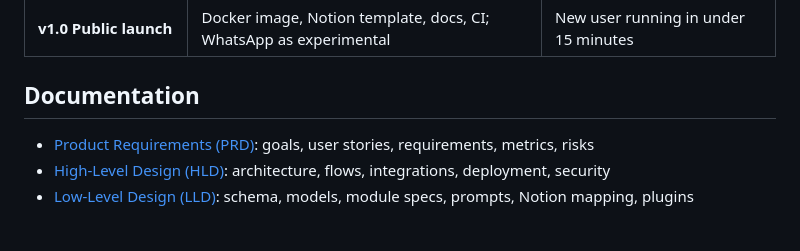
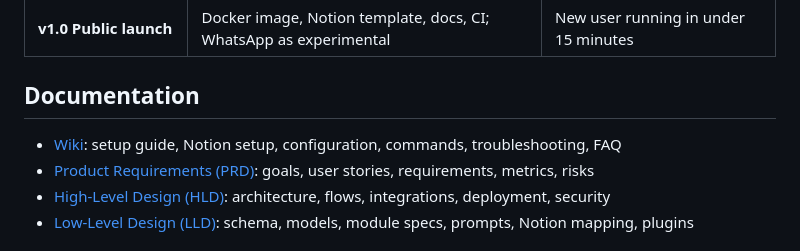
Before and after one commit to ThePlator/JobRadar, a Markdown page: README.md, the part around one of its changes. Rendered like a GitHub page.

Commit message:
Fix clone folder name in README quick start and link the wiki
The repository clones into JobRadar, so 'cd jobradar' fails on
case-sensitive file systems.

```diff
--- a/README.md
+++ b/README.md
@@ -200,6 +200,7 @@ With Gemini Flash or a Groq-hosted model for extraction, the target is under ₹
 
 ## Documentation
 
+- [Wiki](https://github.com/ThePlator/JobRadar/wiki): setup guide, Notion setup, configuration, commands, troubleshooting, FAQ
 - [Product Requirements (PRD)](docs/PRD.md): goals, user stories, requirements, metrics, risks
 - [High-Level Design (HLD)](docs/HLD.md): architecture, flows, integrations, deployment, security
 - [Low-Level Design (LLD)](docs/LLD.md): schema, models, module specs, prompts, Notion mapping, plugins
```
Also changed, not shown: other parts of README.md (+1 -1 lines).
